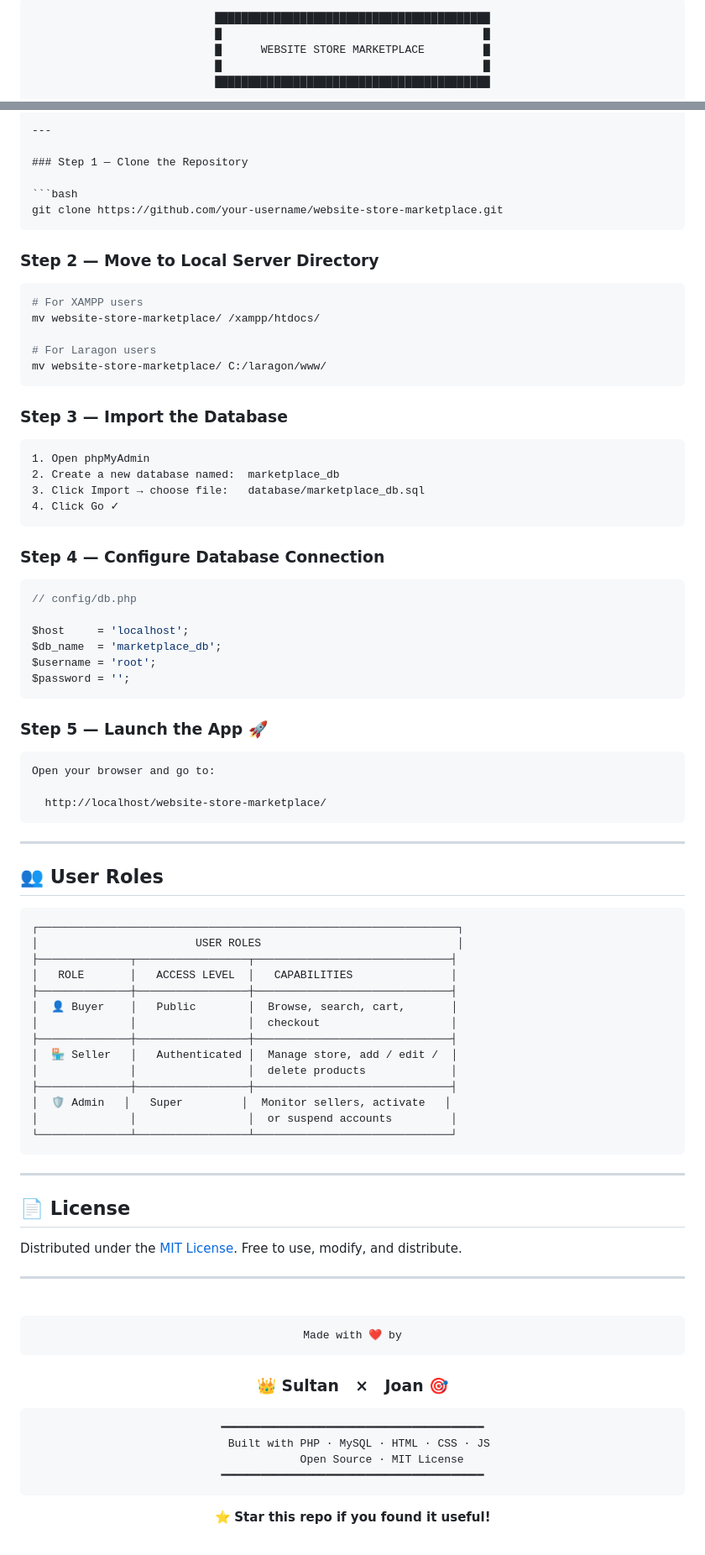
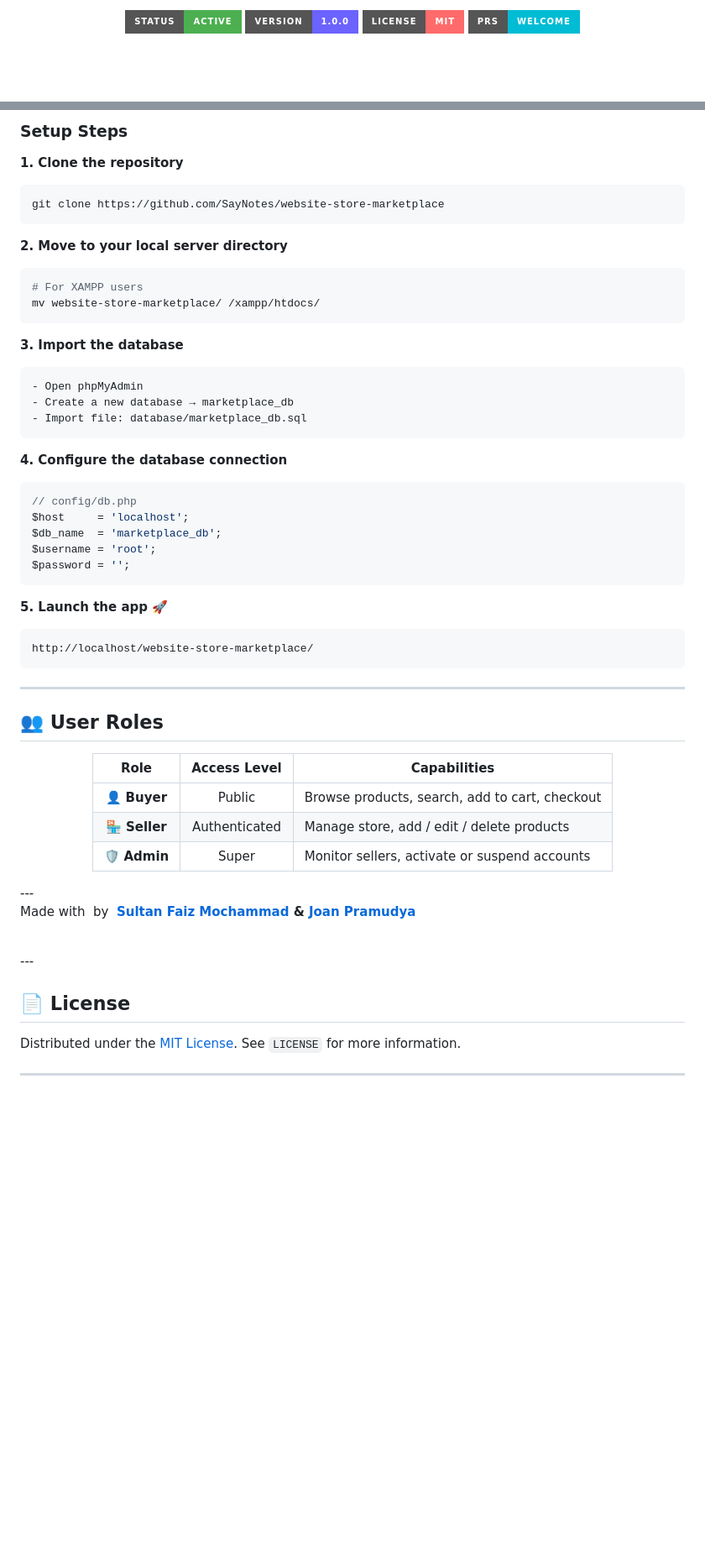
Before and after one commit to SayNotes/website-store-marketplace, a Markdown page: README.md, 2 parts joined by grey strips. Shown at 84% size. Drawn GitHub-style; badges without logos; blank space fills up the shorter version.

````diff
--- a/README.md
+++ b/README.md
@@ -2,11 +2,10 @@
 
 <br/>
 
-```
-██████████████████████████████████████████
-█                                        █
-█      WEBSITE STORE MARKETPLACE         █
-█                                        █
-██████████████████████████████████████████
-```
+<p>
+  <img src="https://img.shields.io/badge/Status-Active-4CAF50?style=for-the-badge&logo=checkmarx&logoColor=white" />
+  <img src="https://img.shields.io/badge/Version-1.0.0-6C63FF?style=for-the-badge&logo=git&logoColor=white" />
+  <img src="https://img.shields.io/badge/License-MIT-FF6B6B?style=for-the-badge&logo=opensourceinitiative&logoColor=white" />
+  <img src="https://img.shields.io/badge/PRs-Welcome-00BCD4?style=for-the-badge&logo=github&logoColor=white" />
+</p>
 
@@ -106,99 +90,65 @@ Make sure the following are installed before getting started:
 
----
+### Setup Steps
 
-### Step 1 — Clone the Repository
-
+**1. Clone the repository**
 ```bash
-git clone https://github.com/your-username/website-store-marketplace.git
+git clone https://github.com/SayNotes/website-store-marketplace
 ```
 
-### Step 2 — Move to Local Server Directory
-
+**2. Move to your local server directory**
 ```bash
 # For XAMPP users
 mv website-store-marketplace/ /xampp/htdocs/
-
-# For Laragon users
-mv website-store-marketplace/ C:/laragon/www/
 ```
 
-### Step 3 — Import the Database
-
+**3. Import the database**
 ```
-1. Open phpMyAdmin
-2. Create a new database named:  marketplace_db
-3. Click Import → choose file:   database/marketplace_db.sql
-4. Click Go ✓
+- Open phpMyAdmin
+- Create a new database → marketplace_db
+- Import file: database/marketplace_db.sql
 ```
 
-### Step 4 — Configure Database Connection
-
+**4. Configure the database connection**
 ```php
 // config/db.php
-
 $host     = 'localhost';
 $db_name  = 'marketplace_db';
 $username = 'root';
 $password = '';
 ```
 
-### Step 5 — Launch the App 🚀
-
+**5. Launch the app** 🚀
 ```
-Open your browser and go to:
-
-  http://localhost/website-store-marketplace/
+http://localhost/website-store-marketplace/
 ```
 
 ---
 
 ## 👥 User Roles
 
-```
-┌────────────────────────────────────────────────────────────────┐
-│                        USER ROLES                              │
-├──────────────┬─────────────────┬──────────────────────────────┤
-│   ROLE       │   ACCESS LEVEL  │   CAPABILITIES               │
-├──────────────┼─────────────────┼──────────────────────────────┤
-│  👤 Buyer    │   Public        │  Browse, search, cart,       │
-│              │                 │  checkout                    │
-├──────────────┼─────────────────┼──────────────────────────────┤
-│  🏪 Seller   │   Authenticated │  Manage store, add / edit /  │
-│              │                 │  delete products             │
-├──────────────┼─────────────────┼──────────────────────────────┤
-│  🛡️ Admin   │   Super         │  Monitor sellers, activate   │
-│              │                 │  or suspend accounts         │
-└──────────────┴─────────────────┴──────────────────────────────┘
-```
+<div align="center">
 
+| Role | Access Level | Capabilities |
+|:---:|:---:|---|
+| 👤 **Buyer** | Public | Browse products, search, add to cart, checkout |
+| 🏪 **Seller** | Authenticated | Manage store, add / edit / delete products |
+| 🛡️ **Admin** | Super | Monitor sellers, activate or suspend accounts |
 
+</div>
+---
+<br/>
+
+Made with &nbsp;by &nbsp;**[Sultan Faiz Mochammad](https://github.com/SayNotes) & [Joan Pramudya](https://github.com/pramudyajoan-dev)**
+
+<br/>
 ---
 
 ## 📄 License
 
-Distributed under the [MIT License](LICENSE). Free to use, modify, and distribute.
+Distributed under the [MIT License](LICENSE). See `LICENSE` for more information.
 
 ---
 
 <div align="center">
 
-<br/>
-
-```
-Made with ❤️ by
-```
-
-### 👑 Sultan &nbsp;&nbsp;×&nbsp;&nbsp; Joan 🎯
-
-```
-━━━━━━━━━━━━━━━━━━━━━━━━━━━━━━━━━━━━━━━━
-  Built with PHP · MySQL · HTML · CSS · JS
-         Open Source · MIT License
-━━━━━━━━━━━━━━━━━━━━━━━━━━━━━━━━━━━━━━━━
-```
-
-⭐ **Star this repo if you found it useful!**
-
-<br/>
-
 </div>
````
Also changed, not shown: other parts of README.md (+51 -66 lines).
